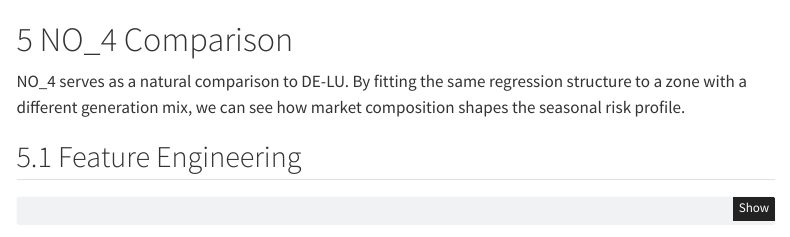
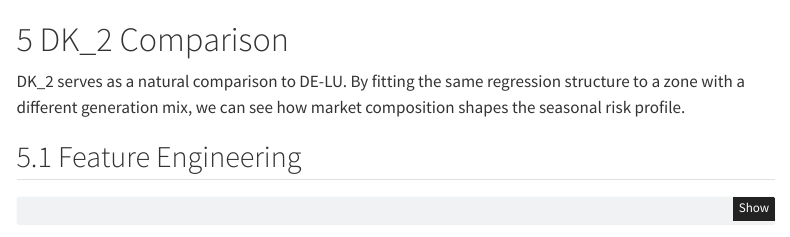
Before and after one commit to tdans2012/Hedging-Analysis, a Quarto document (04_risk.qmd): the page in a window 1100 px wide, from 6950 px down. Rendered offline with R 4.5, knitr and Pandoc in place of Quarto, with nearby package versions; some code elsewhere in the file could not run offline; menus at the side of the page are left out.

Commit message:
Changed NO_4 Parameter to DK_2

```diff
--- a/04_risk.qmd
+++ b/04_risk.qmd
@@ -11,7 +11,7 @@ params:
   portfolio_mw: 400
   portfolio_tech: "wind_onshore"
   portfolio_zone: "DE-LU"
-  comparison_zone: "NO_4"
+  comparison_zone: "DK_2"
   n_sim: 10000
   n_days_per_month: 30
 ---
```
Also changed, not shown: docs/search.json, 7 other files.
